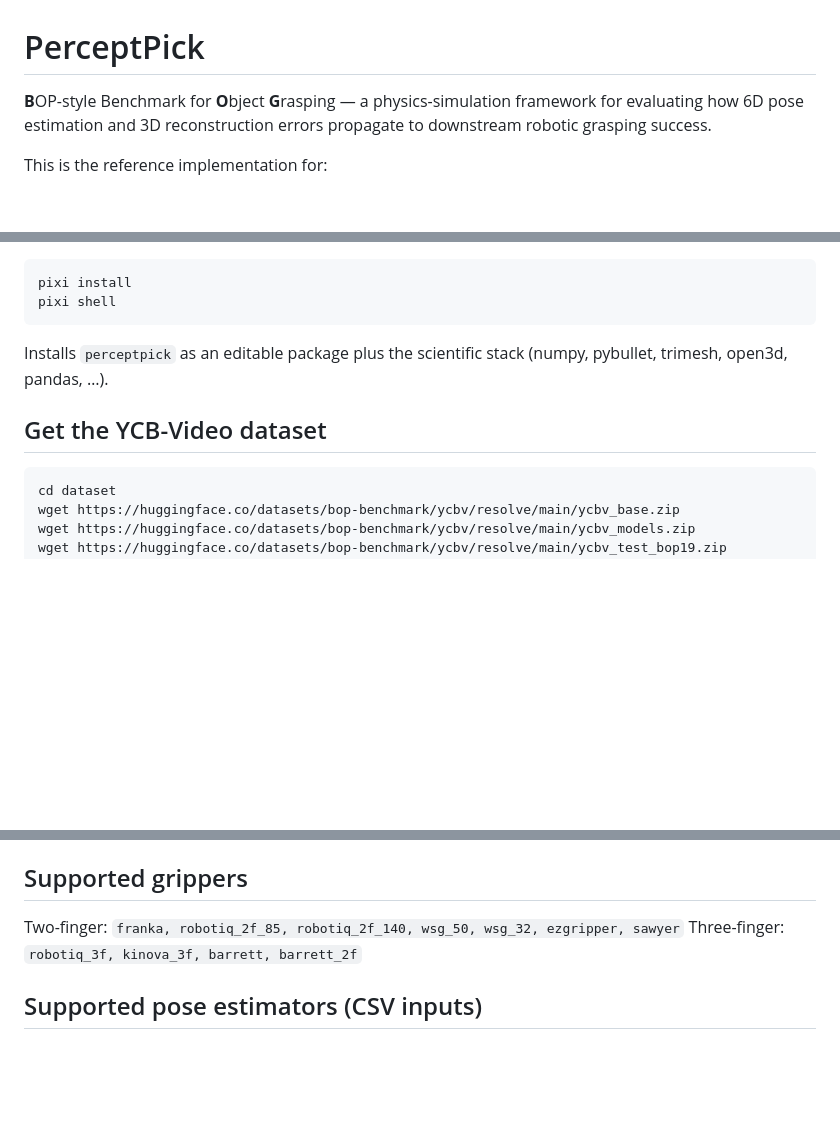
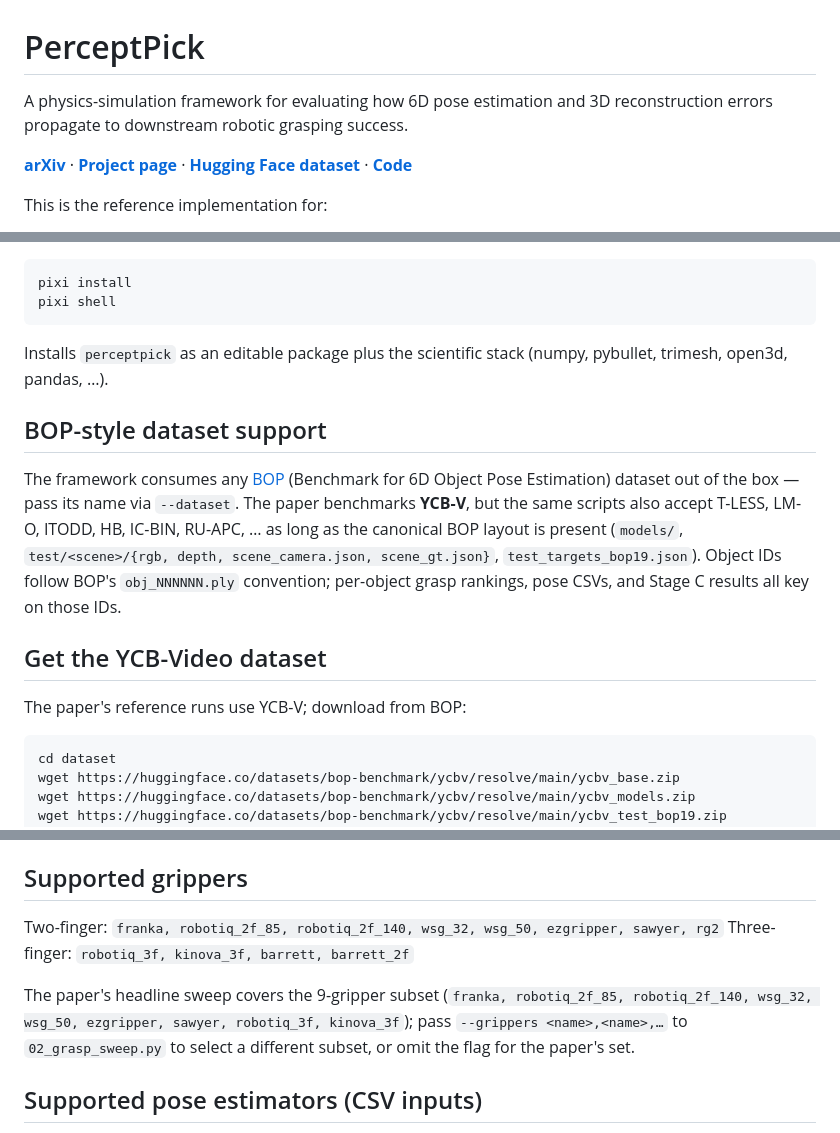
Before and after one commit to VarunBurde/perceptpick, a Markdown page: README.md, 3 parts joined by grey strips. Drawn GitHub-style; blank space fills up the shorter version.

Commit message:
README: add project/arXiv links, BOP-support section, +rg2 gripper
- Drop "BOP-style Benchmark for Object Grasping —" prefix from the
  tagline; open directly with the physics-simulation framework descriptor
- Add a links row under the tagline: arXiv, Project page, HF dataset, Code
- New "BOP-style dataset support" section before the YCB-V download
  block — clarifies that any BOP-format dataset (T-LESS, LM-O, ITODD,
  HB, IC-BIN, RU-APC, ...) works via --dataset
- List rg2 in the supported two-finger gripper roster (was missing)
- Note that the paper's headline sweep is the 9-gripper subset and
  --grippers selects a different one
- Fix diacritics on Tomáš Hodaň in the BOP toolkit acknowledgment

````diff
--- a/README.md
+++ b/README.md
@@ -1,8 +1,12 @@
 # PerceptPick
 
-**B**OP-style Benchmark for **O**bject **G**rasping — a physics-simulation framework
-for evaluating how 6D pose estimation and 3D reconstruction errors propagate to
-downstream robotic grasping success.
+A physics-simulation framework for evaluating how 6D pose estimation and
+3D reconstruction errors propagate to downstream robotic grasping success.
+
+[**arXiv**](https://arxiv.org/abs/2602.17101) ·
+[**Project page**](https://varunburde.github.io/perceptpick) ·
+[**Hugging Face dataset**](https://huggingface.co/datasets/varunburde/perceptpick) ·
+[**Code**](https://github.com/varunburde/perceptpick)
 
 This is the reference implementation for:
 
@@ -123,7 +127,20 @@ pixi shell
 Installs `perceptpick` as an editable package plus the scientific stack
 (numpy, pybullet, trimesh, open3d, pandas, …).
 
+## BOP-style dataset support
+
+The framework consumes any [BOP](https://bop.felk.cvut.cz/) (Benchmark
+for 6D Object Pose Estimation) dataset out of the box — pass its name
+via `--dataset`. The paper benchmarks **YCB-V**, but the same scripts
+also accept T-LESS, LM-O, ITODD, HB, IC-BIN, RU-APC, … as long as
+the canonical BOP layout is present (`models/`, `test/<scene>/{rgb,
+depth, scene_camera.json, scene_gt.json}`, `test_targets_bop19.json`).
+Object IDs follow BOP's `obj_NNNNNN.ply` convention; per-object grasp
+rankings, pose CSVs, and Stage C results all key on those IDs.
+
 ## Get the YCB-Video dataset
+
+The paper's reference runs use YCB-V; download from BOP:
 
 ```bash
 cd dataset
@@ -365,8 +382,14 @@ case-sensitive — they're used verbatim as folder names under
 
 ## Supported grippers
 
-Two-finger: `franka, robotiq_2f_85, robotiq_2f_140, wsg_50, wsg_32, ezgripper, sawyer`
+Two-finger: `franka, robotiq_2f_85, robotiq_2f_140, wsg_32, wsg_50, ezgripper, sawyer, rg2`
 Three-finger: `robotiq_3f, kinova_3f, barrett, barrett_2f`
+
+The paper's headline sweep covers the 9-gripper subset (`franka,
+robotiq_2f_85, robotiq_2f_140, wsg_32, wsg_50, ezgripper, sawyer,
+robotiq_3f, kinova_3f`); pass `--grippers <name>,<name>,…` to
+`02_grasp_sweep.py` to select a different subset, or omit the flag for
+the paper's set.
 
 ## Supported pose estimators (CSV inputs)
 
````
Also changed, not shown: other parts of README.md (+1 -1 lines).
